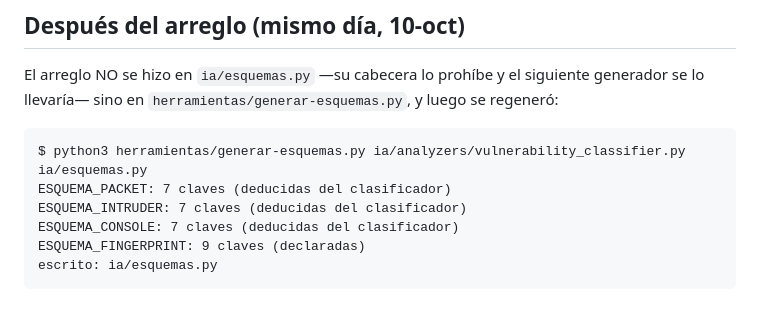
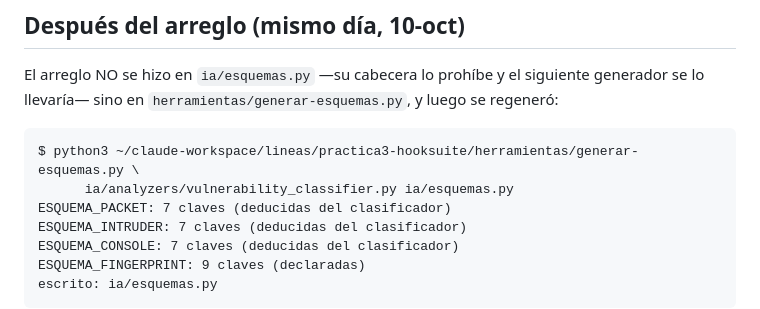
Before and after one commit to Feet-Lovers/Proyecto-Evolve, a Markdown page: docs/evidencias/esquemas-bandera-antes-10oct.md, the part around the change. Rendered like a GitHub page.

````diff
--- a/docs/evidencias/esquemas-bandera-antes-10oct.md
+++ b/docs/evidencias/esquemas-bandera-antes-10oct.md
@@ -53,7 +53,8 @@ El arreglo NO se hizo en `ia/esquemas.py` —su cabecera lo prohíbe y el siguie
 llevaría— sino en `herramientas/generar-esquemas.py`, y luego se regeneró:
 
 ```
-$ python3 herramientas/generar-esquemas.py ia/analyzers/vulnerability_classifier.py ia/esquemas.py
+$ python3 ~/claude-workspace/lineas/practica3-hooksuite/herramientas/generar-esquemas.py \
+      ia/analyzers/vulnerability_classifier.py ia/esquemas.py
 ESQUEMA_PACKET: 7 claves (deducidas del clasificador)
 ESQUEMA_INTRUDER: 7 claves (deducidas del clasificador)
 ESQUEMA_CONSOLE: 7 claves (deducidas del clasificador)
````
Also changed, not shown: docs/informe/diario.md (+19 -0 lines).
